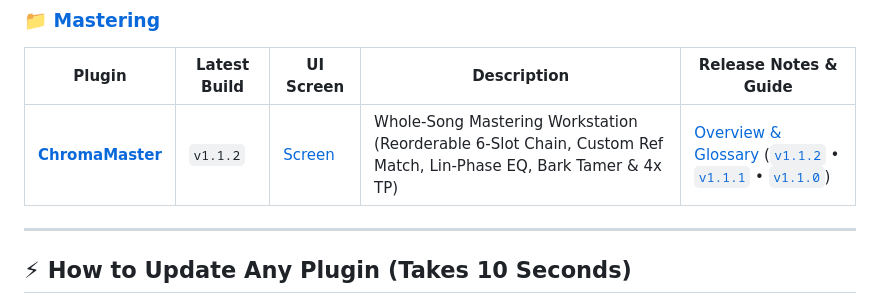
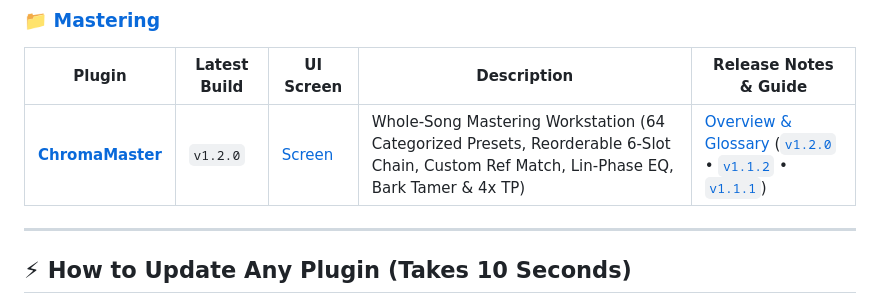
Before and after one commit to haidood/chroma-release, a Markdown page: README.md, the part around the change. Drawn GitHub-style.

Commit message:
release: update public manifest, precompiled binaries, version cards, and categorized release notes hub

```diff
--- a/README.md
+++ b/README.md
@@ -83,7 +83,7 @@ Every plugin across the suite now ships with **32-bit DIB offscreen caches**, **
 ### 📁 [Mastering](docs/06_Mastering/README.md)
 | Plugin | Latest Build | UI Screen | Description | Release Notes & Guide |
 |---|---|---|---|---|
-| **[ChromaMaster](docs/06_Mastering/chromamaster/README.md)** | `v1.1.2` | [Screen](docs/assets/ChromaMaster_Screen.png) | Whole-Song Mastering Workstation (Reorderable 6-Slot Chain, Custom Ref Match, Lin-Phase EQ, Bark Tamer & 4x TP) | [Overview & Glossary](docs/06_Mastering/chromamaster/README.md) ([`v1.1.2`](docs/06_Mastering/chromamaster/v1.1.2_2026-11-17.md) • [`v1.1.1`](docs/06_Mastering/chromamaster/v1.1.1_2026-11-17.md) • [`v1.1.0`](docs/06_Mastering/chromamaster/v1.1.0_2026-11-16.md)) |
+| **[ChromaMaster](docs/06_Mastering/chromamaster/README.md)** | `v1.2.0` | [Screen](docs/assets/ChromaMaster_Screen.png) | Whole-Song Mastering Workstation (64 Categorized Presets, Reorderable 6-Slot Chain, Custom Ref Match, Lin-Phase EQ, Bark Tamer & 4x TP) | [Overview & Glossary](docs/06_Mastering/chromamaster/README.md) ([`v1.2.0`](docs/06_Mastering/chromamaster/v1.2.0_2026-11-17.md) • [`v1.1.2`](docs/06_Mastering/chromamaster/v1.1.2_2026-11-17.md) • [`v1.1.1`](docs/06_Mastering/chromamaster/v1.1.1_2026-11-17.md)) |
 
 ---
 
```
Also changed, not shown: docs/06_Mastering/README.md (+1 -1 lines), docs/assets/ChromaMaster_v1.2.0_Release_Card.png (added), 8 other files.
